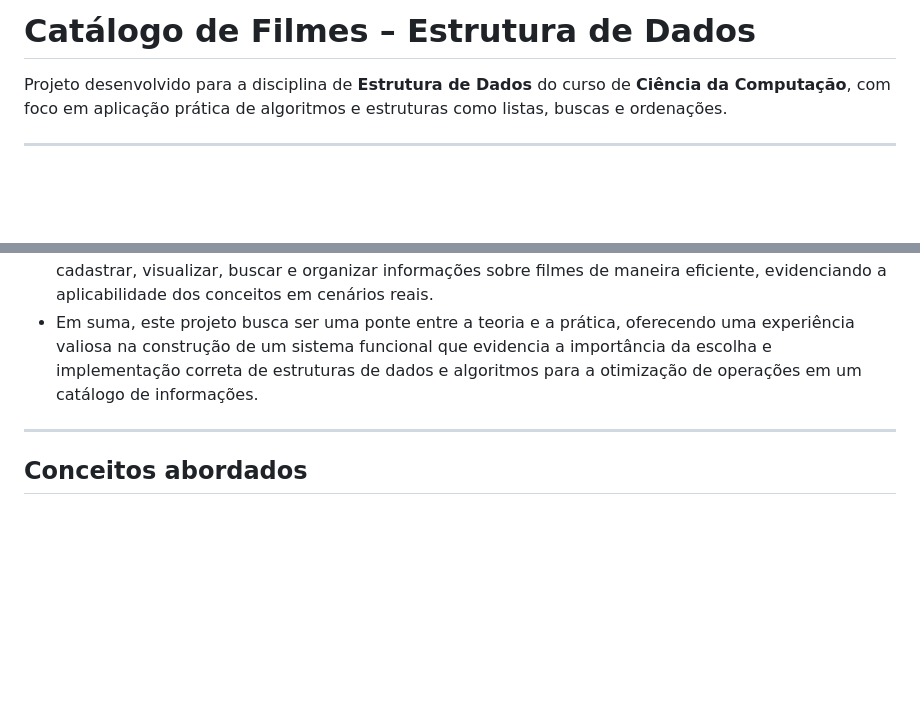
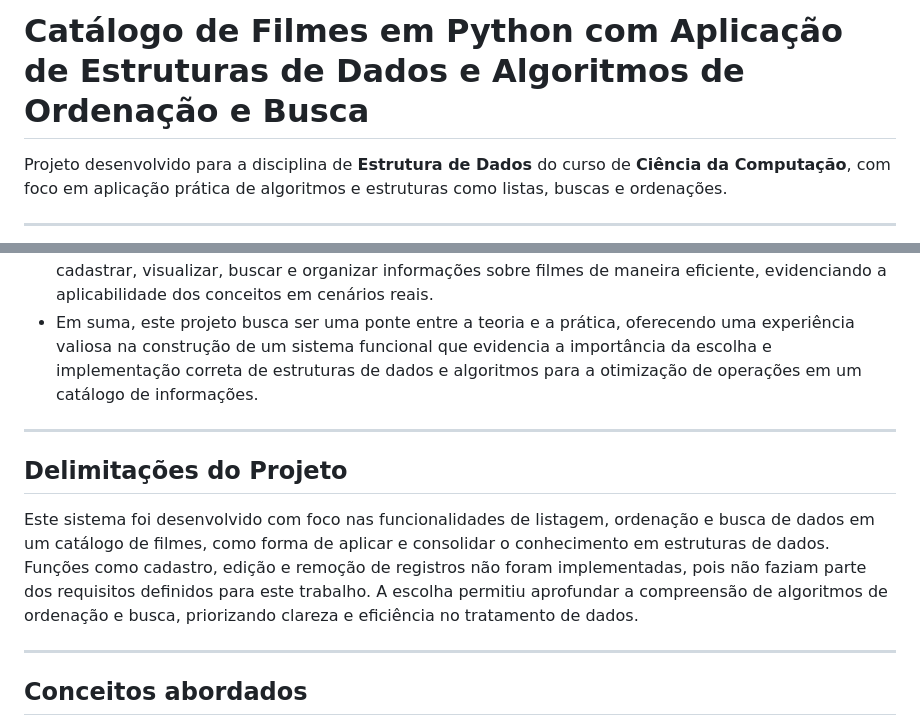
Before and after one commit to RayanneMatos/catalogo-filmes-python, a Markdown page: README.md, 2 parts joined by grey strips. Rendered like a GitHub page; blank space fills up the shorter version.

```diff
--- a/README.md
+++ b/README.md
@@ -1,4 +1,4 @@
-# Catálogo de Filmes – Estrutura de Dados
+# Catálogo de Filmes em Python com Aplicação de Estruturas de Dados e Algoritmos de Ordenação e Busca
 
 Projeto desenvolvido para a disciplina de **Estrutura de Dados** do curso de **Ciência da Computação**, com foco em aplicação prática de algoritmos e estruturas como listas, buscas e ordenações.
 
@@ -12,6 +12,12 @@ O principal objetivo deste projeto é desenvolver um sistema de controle de cat
 - Demonstrar a relevância de algoritmos: Ilustrar como diferentes algoritmos de busca (e.g., linear) e ordenação (e.g., Bubble Sort, Quick/Merge Sort) impactam o desempenho e a organização de grandes volumes de dados, permitindo a comparação e análise de suas complexidades.
 - Criar uma ferramenta funcional: Construir um sistema interativo e útil que permite ao usuário cadastrar, visualizar, buscar e organizar informações sobre filmes de maneira eficiente, evidenciando a aplicabilidade dos conceitos em cenários reais.
 - Em suma, este projeto busca ser uma ponte entre a teoria e a prática, oferecendo uma experiência valiosa na construção de um sistema funcional que evidencia a importância da escolha e implementação correta de estruturas de dados e algoritmos para a otimização de operações em um catálogo de informações.
+
+---
+
+## Delimitações do Projeto
+Este sistema foi desenvolvido com foco nas funcionalidades de listagem, ordenação e busca de dados em um catálogo de filmes, como forma de aplicar e consolidar o conhecimento em estruturas de dados.
+Funções como cadastro, edição e remoção de registros não foram implementadas, pois não faziam parte dos requisitos definidos para este trabalho. A escolha permitiu aprofundar a compreensão de algoritmos de ordenação e busca, priorizando clareza e eficiência no tratamento de dados.
 
 ---
 
```
Also changed, not shown: other parts of README.md (+32 -0 lines).
